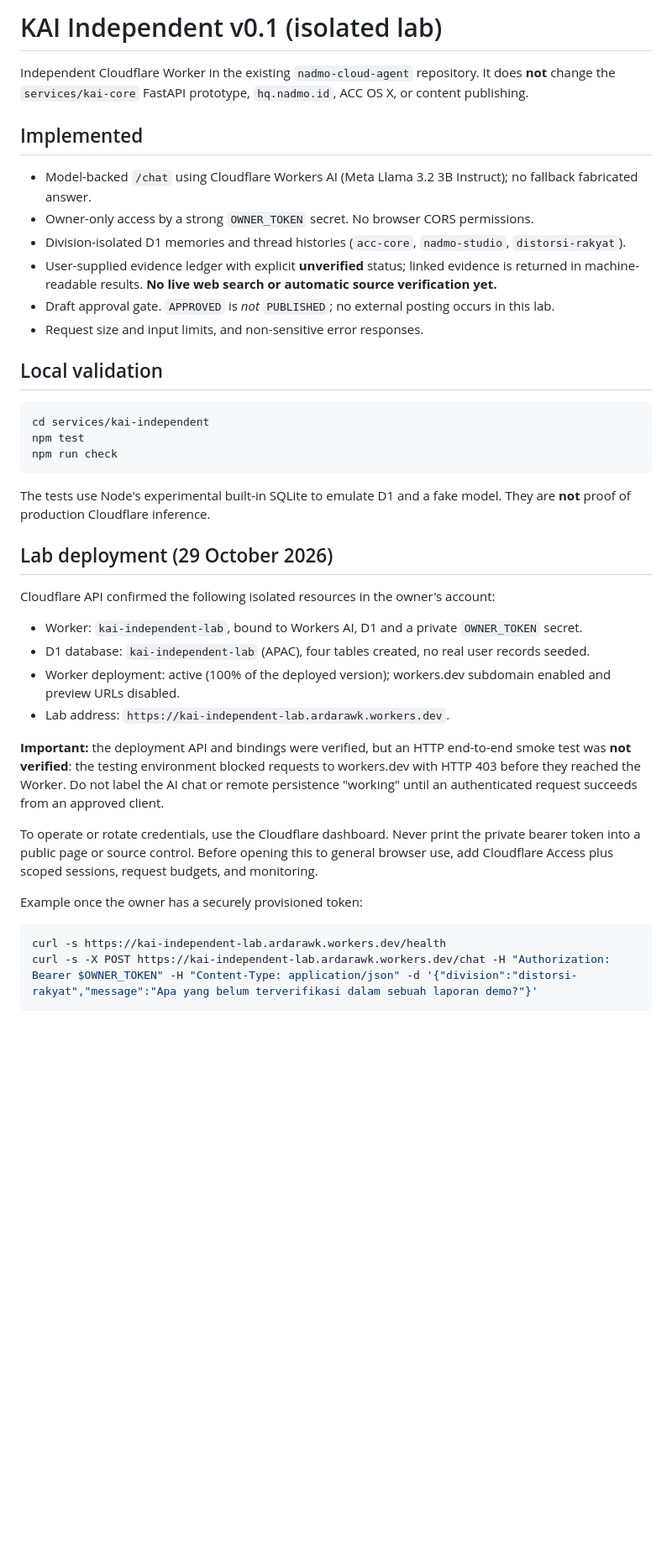
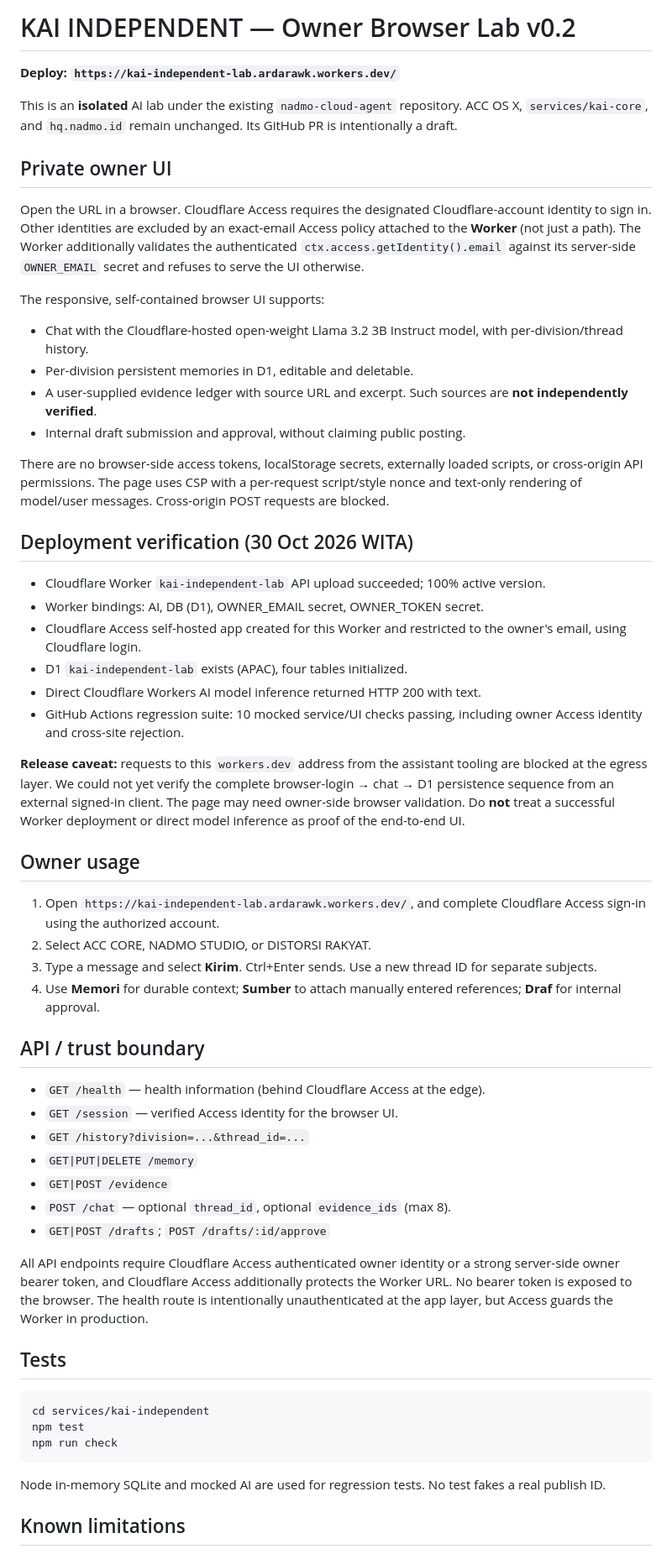
Before and after one commit to ardarawk-cloud/nadmo-cloud-agent, a Markdown page: services/kai-independent/README.md, the part around one of its changes. Shown at 84% size. Rendered like a GitHub page; blank space fills up the shorter version.

Commit message:
docs(kai): owner browser sign-in and Cloudflare Access deployment handoff

````diff
--- a/services/kai-independent/README.md
+++ b/services/kai-independent/README.md
@@ -1,17 +1,52 @@
-# KAI Independent v0.1 (isolated lab)
+# KAI INDEPENDENT — Owner Browser Lab v0.2
 
-Independent Cloudflare Worker in the existing `nadmo-cloud-agent` repository. It does **not** change the `services/kai-core` FastAPI prototype, `hq.nadmo.id`, ACC OS X, or content publishing.
+**Deploy: `https://kai-independent-lab.ardarawk.workers.dev/`**
 
-## Implemented
+This is an **isolated** AI lab under the existing `nadmo-cloud-agent` repository. ACC OS X, `services/kai-core`, and `hq.nadmo.id` remain unchanged. Its GitHub PR is intentionally a draft.
 
-- Model-backed `/chat` using Cloudflare Workers AI (Meta Llama 3.2 3B Instruct); no fallback fabricated answer.
-- Owner-only access by a strong `OWNER_TOKEN` secret. No browser CORS permissions.
-- Division-isolated D1 memories and thread histories (`acc-core`, `nadmo-studio`, `distorsi-rakyat`).
-- User-supplied evidence ledger with explicit **unverified** status; linked evidence is returned in machine-readable results. **No live web search or automatic source verification yet.**
-- Draft approval gate. `APPROVED` is *not* `PUBLISHED`; no external posting occurs in this lab.
-- Request size and input limits, and non-sensitive error responses.
+## Private owner UI
 
-## Local validation
+Open the URL in a browser. Cloudflare Access requires the designated Cloudflare-account identity to sign in. Other identities are excluded by an exact-email Access policy attached to the **Worker** (not just a path). The Worker additionally validates the authenticated `ctx.access.getIdentity().email` against its server-side `OWNER_EMAIL` secret and refuses to serve the UI otherwise.
+
+The responsive, self-contained browser UI supports:
+- Chat with the Cloudflare-hosted open-weight Llama 3.2 3B Instruct model, with per-division/thread history.
+- Per-division persistent memories in D1, editable and deletable.
+- A user-supplied evidence ledger with source URL and excerpt. Such sources are **not independently verified**.
+- Internal draft submission and approval, without claiming public posting.
+
+There are no browser-side access tokens, localStorage secrets, externally loaded scripts, or cross-origin API permissions. The page uses CSP with a per-request script/style nonce and text-only rendering of model/user messages. Cross-origin POST requests are blocked.
+
+## Deployment verification (30 Oct 2026 WITA)
+
+- Cloudflare Worker `kai-independent-lab` API upload succeeded; 100% active version.
+- Worker bindings: AI, DB (D1), OWNER_EMAIL secret, OWNER_TOKEN secret.
+- Cloudflare Access self-hosted app created for this Worker and restricted to the owner's email, using Cloudflare login.
+- D1 `kai-independent-lab` exists (APAC), four tables initialized.
+- Direct Cloudflare Workers AI model inference returned HTTP 200 with text.
+- GitHub Actions regression suite: 10 mocked service/UI checks passing, including owner Access identity and cross-site rejection.
+
+**Release caveat:** requests to this `workers.dev` address from the assistant tooling are blocked at the egress layer. We could not yet verify the complete browser-login → chat → D1 persistence sequence from an external signed-in client. The page may need owner-side browser validation. Do **not** treat a successful Worker deployment or direct model inference as proof of the end-to-end UI.
+
+## Owner usage
+
+1. Open `https://kai-independent-lab.ardarawk.workers.dev/`, and complete Cloudflare Access sign-in using the authorized account.
+2. Select ACC CORE, NADMO STUDIO, or DISTORSI RAKYAT.
+3. Type a message and select **Kirim**. Ctrl+Enter sends. Use a new thread ID for separate subjects.
+4. Use **Memori** for durable context; **Sumber** to attach manually entered references; **Draf** for internal approval.
+
+## API / trust boundary
+
+- `GET /health` — health information (behind Cloudflare Access at the edge).
+- `GET /session` — verified Access identity for the browser UI.
+- `GET /history?division=...&thread_id=...`
+- `GET|PUT|DELETE /memory`
+- `GET|POST /evidence`
+- `POST /chat` — optional `thread_id`, optional `evidence_ids` (max 8).
+- `GET|POST /drafts`; `POST /drafts/:id/approve`
+
+All API endpoints require Cloudflare Access authenticated owner identity or a strong server-side owner bearer token, and Cloudflare Access additionally protects the Worker URL. No bearer token is exposed to the browser. The health route is intentionally unauthenticated at the app layer, but Access guards the Worker in production.
+
+## Tests
 
 ```bash
 cd services/kai-independent
@@ -19,25 +54,7 @@ npm test
 npm run check
 ```
 
-The tests use Node's experimental built-in SQLite to emulate D1 and a fake model. They are **not** proof of production Cloudflare inference.
+Node in-memory SQLite and mocked AI are used for regression tests. No test fakes a real publish ID.
 
-## Lab deployment (29 October 2026)
+## Known limitations
 
-Cloudflare API confirmed the following isolated resources in the owner's account:
-
-- Worker: `kai-independent-lab`, bound to Workers AI, D1 and a private `OWNER_TOKEN` secret.
-- D1 database: `kai-independent-lab` (APAC), four tables created, no real user records seeded.
-- Worker deployment: active (100% of the deployed version); workers.dev subdomain enabled and preview URLs disabled.
-- Lab address: `https://kai-independent-lab.ardarawk.workers.dev`.
-
-**Important:** the deployment API and bindings were verified, but an HTTP end-to-end smoke test was **not verified**: the testing environment blocked requests to workers.dev with HTTP 403 before they reached the Worker. Do not label the AI chat or remote persistence "working" until an authenticated request succeeds from an approved client.
-
-To operate or rotate credentials, use the Cloudflare dashboard. Never print the private bearer token into a public page or source control. Before opening this to general browser use, add Cloudflare Access plus scoped sessions, request budgets, and monitoring.
-
-Example once the owner has a securely provisioned token:
-
-```bash
-curl -s https://kai-independent-lab.ardarawk.workers.dev/health
-curl -s -X POST https://kai-independent-lab.ardarawk.workers.dev/chat -H "Authorization: Bearer $OWNER_TOKEN" -H "Content-Type: application/json" -d '{"division":"distorsi-rakyat","message":"Apa yang belum terverifikasi dalam sebuah laporan demo?"}'
-```
-
````
Also changed, not shown: other parts of services/kai-independent/README.md (+6 -17 lines).
